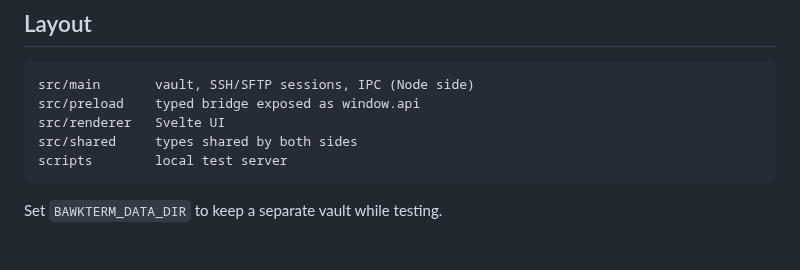
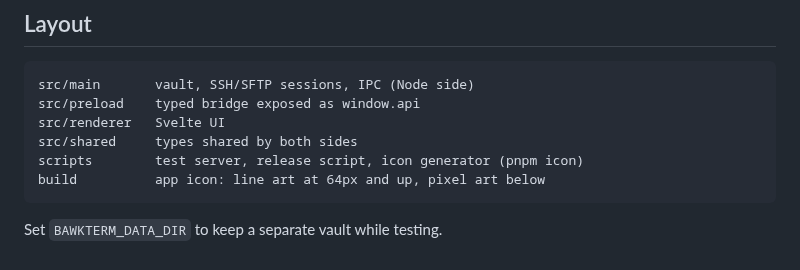
Before and after one commit to juddisjudd/bawkterm, a Markdown page: README.md, the part around the change. Rendered like a GitHub page.

````diff
--- a/README.md
+++ b/README.md
@@ -57,7 +57,8 @@ src/main       vault, SSH/SFTP sessions, IPC (Node side)
 src/preload    typed bridge exposed as window.api
 src/renderer   Svelte UI
 src/shared     types shared by both sides
-scripts        local test server
+scripts        test server, release script, icon generator (pnpm icon)
+build          app icon: line art at 64px and up, pixel art below
 ```
 
 Set `BAWKTERM_DATA_DIR` to keep a separate vault while testing.
````
Also changed, not shown: build/icon.png (added), 8 other files.
